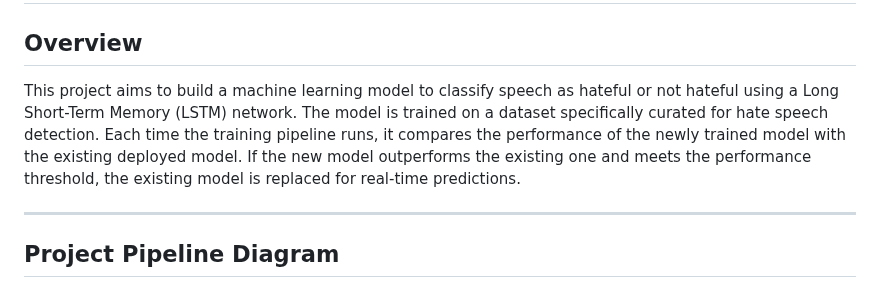
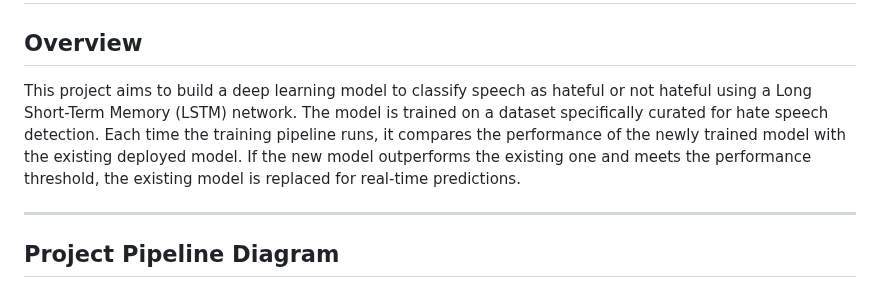
Before and after one commit to chaitanya-24/Hate_Speech, a Markdown page: README.md, the part around the change. Rendered like a GitHub page.

```diff
--- a/README.md
+++ b/README.md
@@ -2,7 +2,7 @@
 
 ## Overview
 
-This project aims to build a machine learning model to classify speech as hateful or not hateful using a Long Short-Term Memory (LSTM) network. The model is trained on a dataset specifically curated for hate speech detection. Each time the training pipeline runs, it compares the performance of the newly trained model with the existing deployed model. If the new model outperforms the existing one and meets the performance threshold, the existing model is replaced for real-time predictions.
+This project aims to build a deep learning model to classify speech as hateful or not hateful using a Long Short-Term Memory (LSTM) network. The model is trained on a dataset specifically curated for hate speech detection. Each time the training pipeline runs, it compares the performance of the newly trained model with the existing deployed model. If the new model outperforms the existing one and meets the performance threshold, the existing model is replaced for real-time predictions.
 
 ---
 
```
